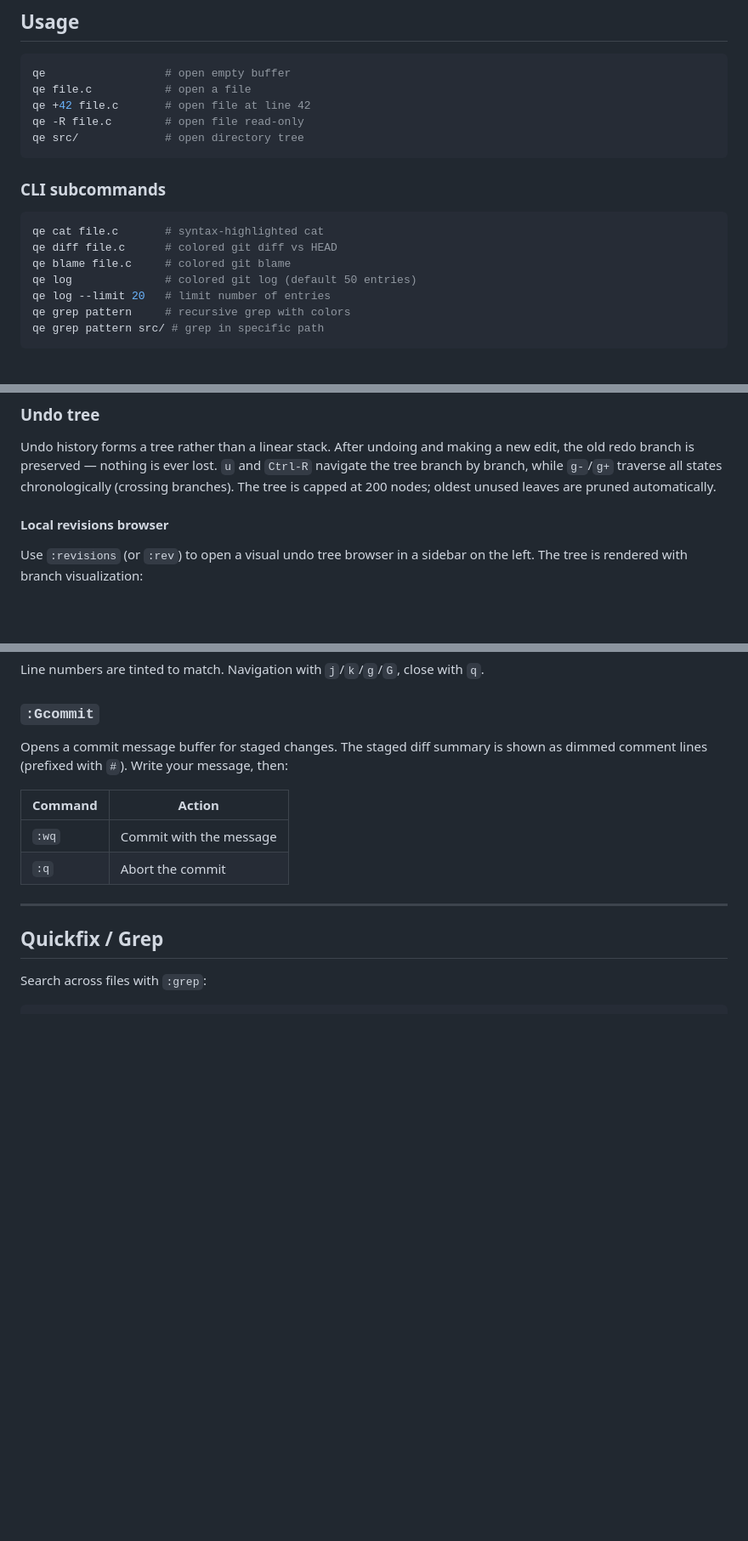
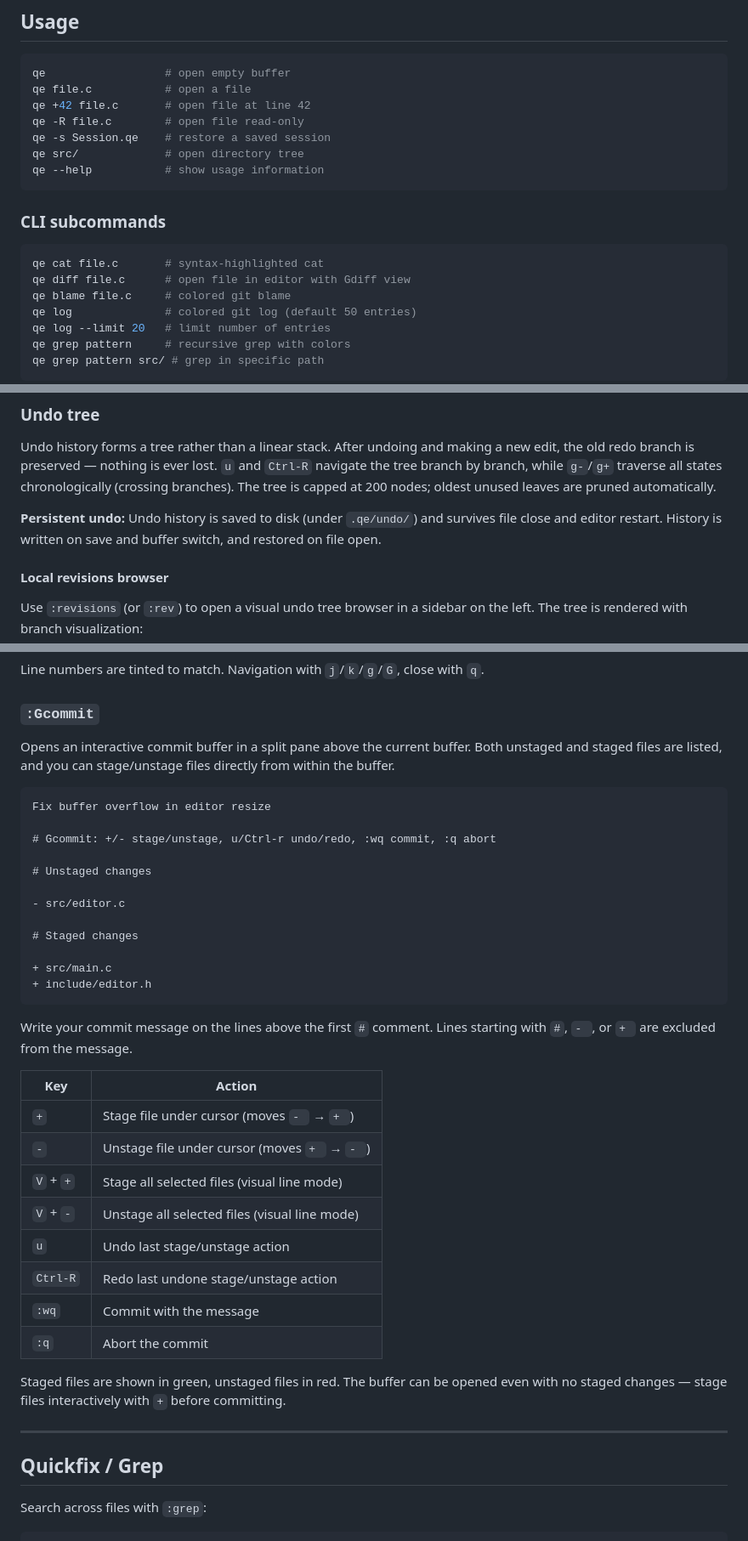
Before and after one commit to obscuren/qe, a Markdown page: README.md, 3 parts joined by grey strips. Shown at 85% size. Drawn GitHub-style; blank space fills up the shorter version.

Commit message:
Document crash recovery, persistent undo, interactive Gcommit, and CLI flags
Co-Authored-By: Claude Opus 4.6 <noreply@anthropic.com>

````diff
--- a/README.md
+++ b/README.md
@@ -37,14 +37,16 @@ qe                  # open empty buffer
 qe file.c           # open a file
 qe +42 file.c       # open file at line 42
 qe -R file.c        # open file read-only
+qe -s Session.qe    # restore a saved session
 qe src/             # open directory tree
+qe --help           # show usage information
 ```
 
 ### CLI subcommands
 
 ```bash
 qe cat file.c       # syntax-highlighted cat
-qe diff file.c      # colored git diff vs HEAD
+qe diff file.c      # open file in editor with Gdiff view
 qe blame file.c     # colored git blame
 qe log              # colored git log (default 50 entries)
 qe log --limit 20   # limit number of entries
@@ -178,6 +180,8 @@ A count before `.` (e.g. `5.`) overrides the stored count.
 ### Undo tree
 
 Undo history forms a tree rather than a linear stack. After undoing and making a new edit, the old redo branch is preserved — nothing is ever lost. `u` and `Ctrl-R` navigate the tree branch by branch, while `g-`/`g+` traverse all states chronologically (crossing branches). The tree is capped at 200 nodes; oldest unused leaves are pruned automatically.
+
+**Persistent undo:** Undo history is saved to disk (under `.qe/undo/`) and survives file close and editor restart. History is written on save and buffer switch, and restored on file open.
 
 #### Local revisions browser
 
@@ -578,12 +582,37 @@ Line numbers are tinted to match. Navigation with `j`/`k`/`g`/`G`, close with `q
 
 ### `:Gcommit`
 
-Opens a commit message buffer for staged changes. The staged diff summary is shown as dimmed comment lines (prefixed with `#`). Write your message, then:
+Opens an interactive commit buffer in a split pane above the current buffer. Both unstaged and staged files are listed, and you can stage/unstage files directly from within the buffer.
 
-| Command | Action                     |
-|---------|----------------------------|
-| `:wq`   | Commit with the message    |
-| `:q`    | Abort the commit           |
+```
+Fix buffer overflow in editor resize
+
+# Gcommit: +/- stage/unstage, u/Ctrl-r undo/redo, :wq commit, :q abort
+
+# Unstaged changes
+
+- src/editor.c
+
+# Staged changes
+
++ src/main.c
++ include/editor.h
+```
+
+Write your commit message on the lines above the first `#` comment. Lines starting with `#`, `- `, or `+ ` are excluded from the message.
+
+| Key       | Action                                          |
+|-----------|-------------------------------------------------|
+| `+`       | Stage file under cursor (moves `- ` → `+ `)    |
+| `-`       | Unstage file under cursor (moves `+ ` → `- `)  |
+| `V` + `+` | Stage all selected files (visual line mode)    |
+| `V` + `-` | Unstage all selected files (visual line mode)  |
+| `u`       | Undo last stage/unstage action                  |
+| `Ctrl-R`  | Redo last undone stage/unstage action            |
+| `:wq`     | Commit with the message                         |
+| `:q`      | Abort the commit                                |
+
+Staged files are shown in green, unstaged files in red. The buffer can be opened even with no staged changes — stage files interactively with `+` before committing.
 
 ---
 
````
Also changed, not shown: other parts of README.md (+26 -0 lines).
